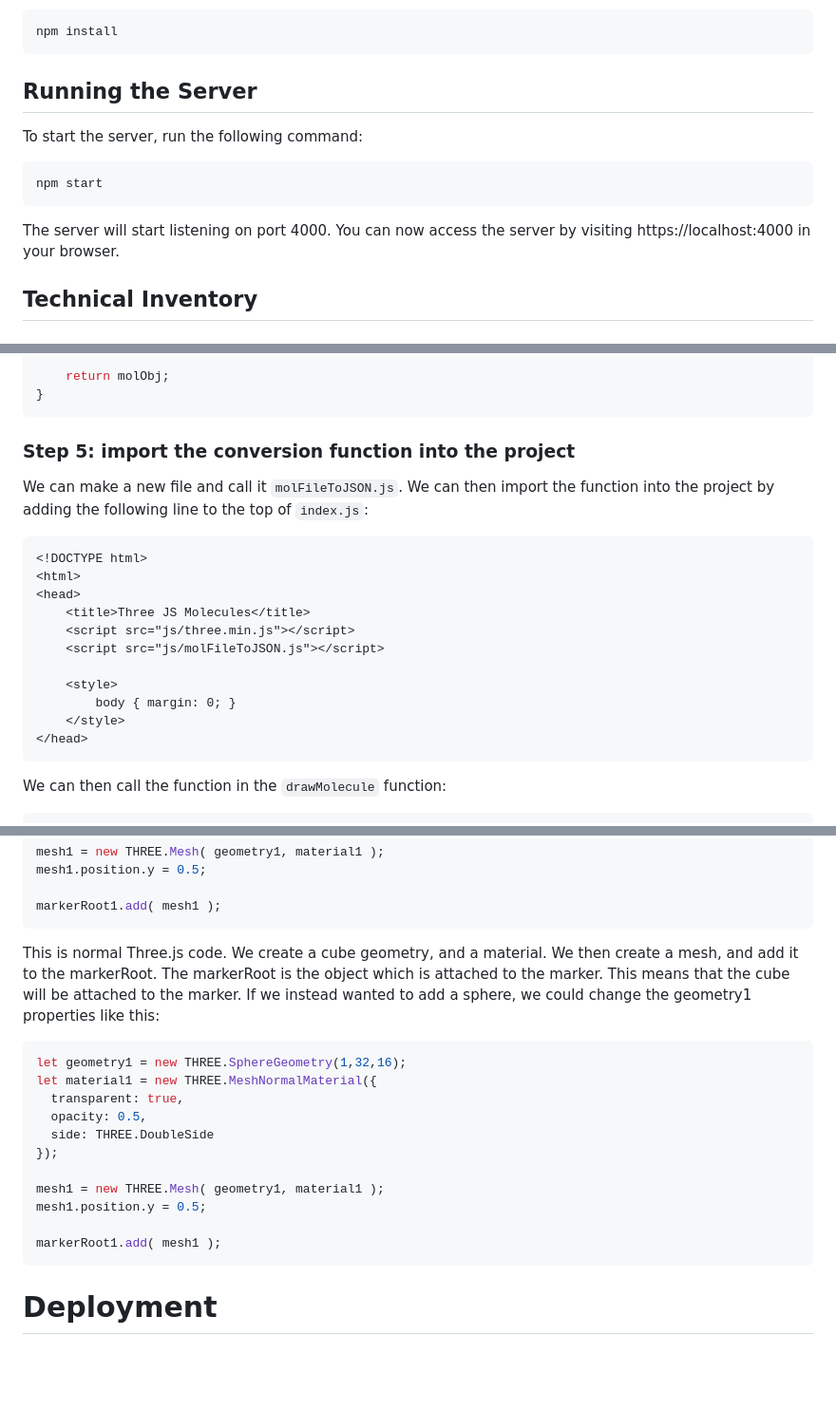
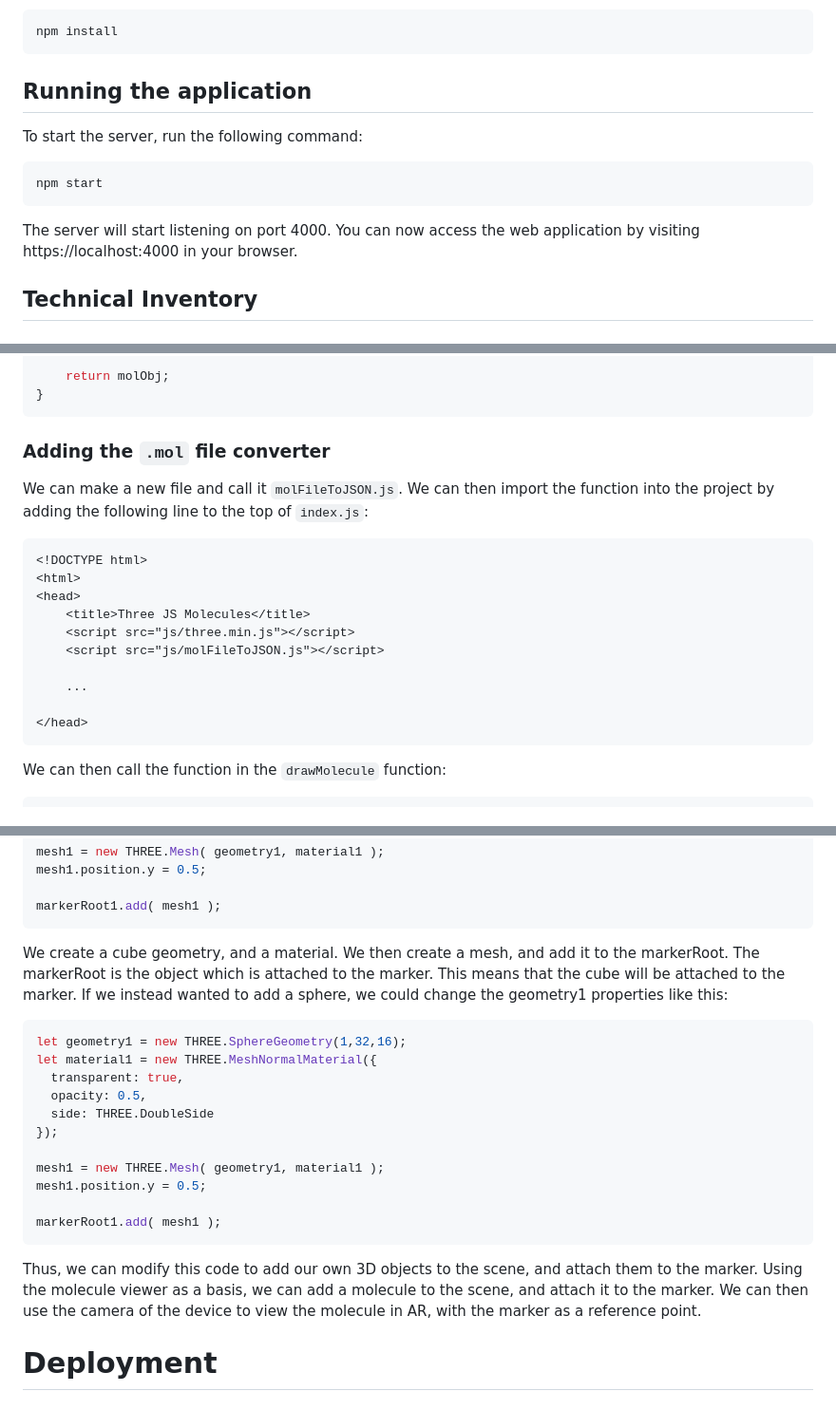
Before and after one commit to EtienneLafond/chemar, a Markdown page: README.md, 3 parts joined by grey strips. Shown at 95% size. GitHub-like rendering; blank space fills up the shorter version.

````diff
--- a/README.md
+++ b/README.md
@@ -81,7 +81,7 @@ Install the dependencies:
 npm install
 ```
 
-## Running the Server
+## Running the application
 
 To start the server, run the following command:
 
@@ -89,7 +89,7 @@ To start the server, run the following command:
 npm start
 ```
 
-The server will start listening on port 4000. You can now access the server by visiting https://localhost:4000 in your browser.
+The server will start listening on port 4000. You can now access the web application by visiting https://localhost:4000 in your browser.
 
 
 
@@ -922,7 +922,7 @@ const molFileToJSON = (molFile) => {
 }
 ```
 
-### Step 5: import the conversion function into the project
+### Adding the `.mol` file converter
 
 We can make a new file and call it `molFileToJSON.js`. We can then import the function into the project by adding the following line to the top of `index.js`:
 
@@ -934,9 +934,8 @@ We can make a new file and call it `molFileToJSON.js`. We can then import the fu
     <script src="js/three.min.js"></script>
     <script src="js/molFileToJSON.js"></script>
 
-    <style>
-        body { margin: 0; }
-    </style>
+    ...
+
 </head>
 ```
 
@@ -1403,7 +1402,7 @@ mesh1.position.y = 0.5;
 markerRoot1.add( mesh1 );
 ```
 
-This is normal Three.js code. We create a cube geometry, and a material. We then create a mesh, and add it to the markerRoot. The markerRoot is the object which is attached to the marker. This means that the cube will be attached to the marker. If we instead wanted to add a sphere, we could change the geometry1 properties like this:
+We create a cube geometry, and a material. We then create a mesh, and add it to the markerRoot. The markerRoot is the object which is attached to the marker. This means that the cube will be attached to the marker. If we instead wanted to add a sphere, we could change the geometry1 properties like this:
 ```js
 let geometry1 = new THREE.SphereGeometry(1,32,16);
 let material1 = new THREE.MeshNormalMaterial({
@@ -1417,6 +1416,7 @@ mesh1.position.y = 0.5;
 
 markerRoot1.add( mesh1 );
 ```
+Thus, we can modify this code to add our own 3D objects to the scene, and attach them to the marker. Using the molecule viewer as a basis, we can add a molecule to the scene, and attach it to the marker. We can then use the camera of the device to view the molecule in AR, with the marker as a reference point.
 
 # Deployment
 
````
Also changed, not shown: other parts of README.md (+2 -2 lines).
